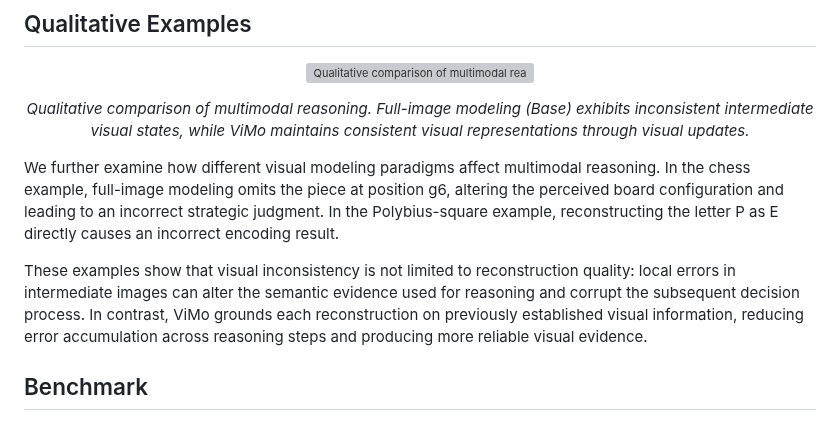
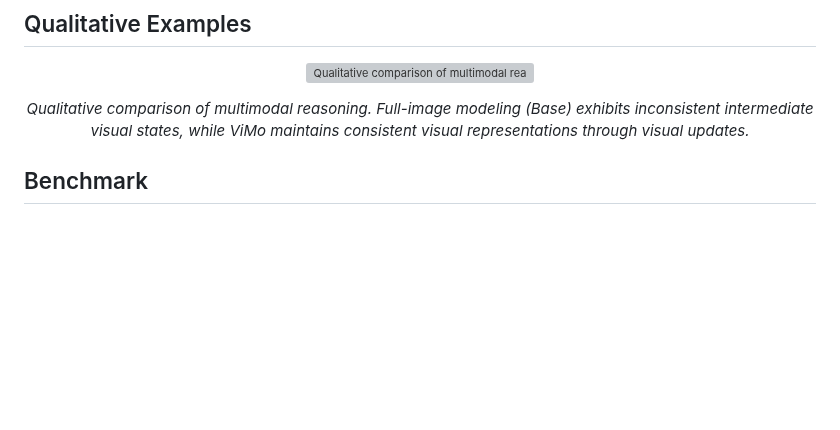
Before and after one commit to Pengjie-W/DeltaV, a Markdown page: README.md, the part around one of its changes. GitHub-like rendering; blank space fills up the shorter version; grey boxes are pictures that could not be loaded.

Commit message:
Simplify README qualitative text and benchmark tables

```diff
--- a/README.md
+++ b/README.md
@@ -168,10 +168,6 @@ bash scripts/tsim_tok/eval_tsim_tok.sh
   <em>Qualitative comparison of multimodal reasoning. Full-image modeling (Base) exhibits inconsistent intermediate visual states, while ViMo maintains consistent visual representations through visual updates.</em>
 </p>
 
-We further examine how different visual modeling paradigms affect multimodal reasoning. In the chess example, full-image modeling omits the piece at position g6, altering the perceived board configuration and leading to an incorrect strategic judgment. In the Polybius-square example, reconstructing the letter P as E directly causes an incorrect encoding result.
-
-These examples show that visual inconsistency is not limited to reconstruction quality: local errors in intermediate images can alter the semantic evidence used for reasoning and corrupt the subsequent decision process. In contrast, ViMo grounds each reconstruction on previously established visual information, reducing error accumulation across reasoning steps and producing more reliable visual evidence.
-
 ## Benchmark
 
 ### External Multimodal Reasoning and Understanding Evaluation
```
Also changed, not shown: other parts of README.md (+85 -48 lines).
